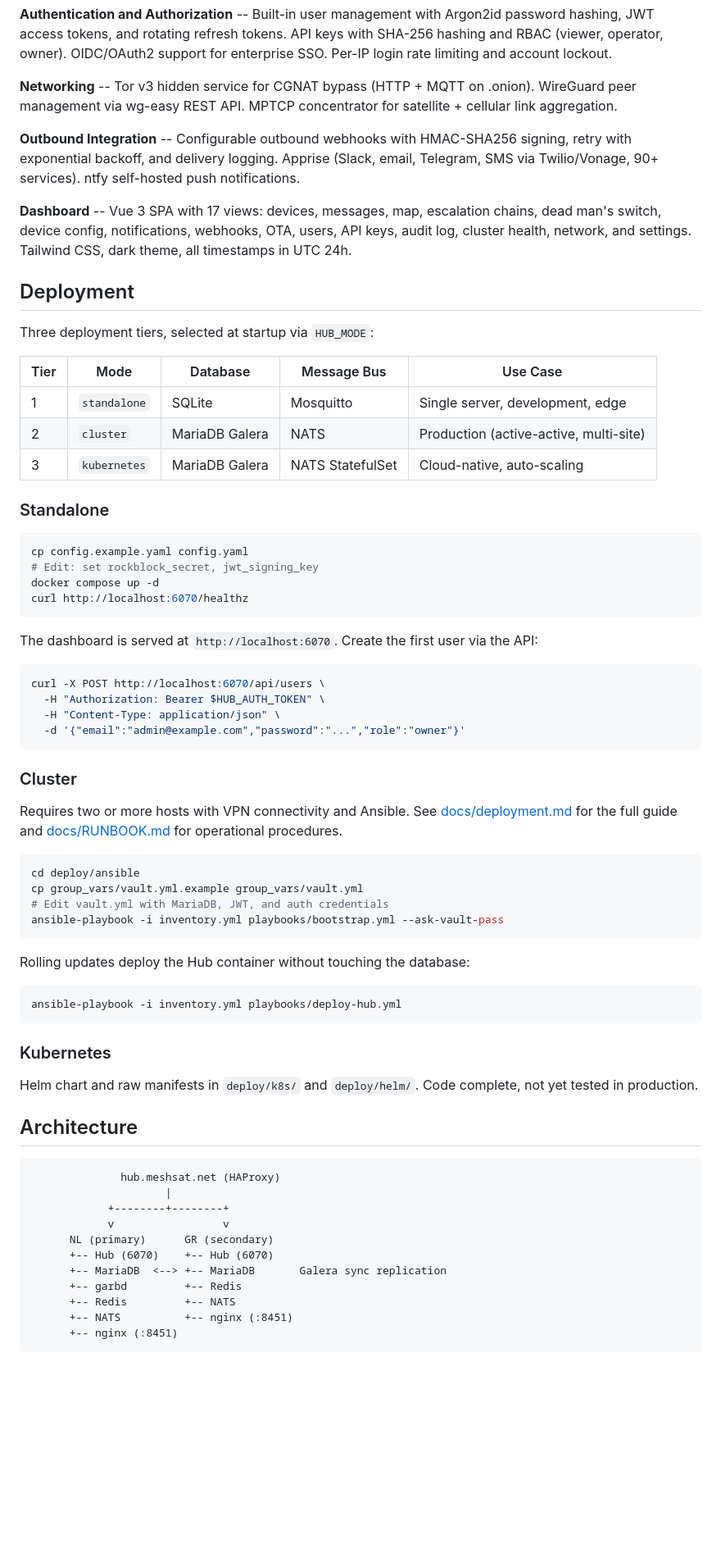
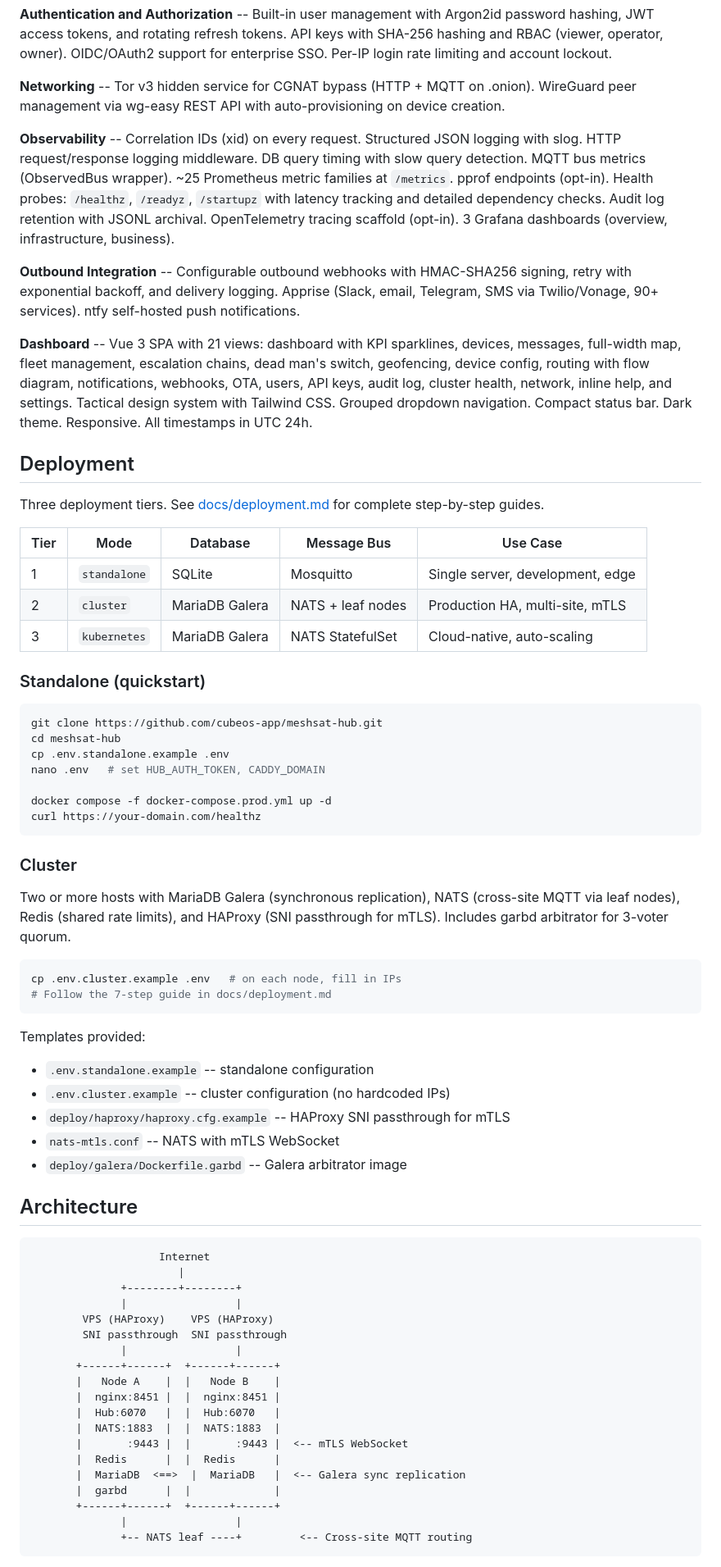
Before and after one commit to cubeos-app/meshsat-hub, a Markdown page: README.md, the part around one of its changes. Shown at 82% size. GitHub-like rendering; blank space fills up the shorter version.

````diff
--- a/README.md
+++ b/README.md
@@ -42,76 +64,76 @@ GPS position storage with time-range queries and Douglas-Peucker track simplific
 Built-in user management with Argon2id password hashing, JWT access tokens, and rotating refresh tokens. API keys with SHA-256 hashing and RBAC (viewer, operator, owner). OIDC/OAuth2 support for enterprise SSO. Per-IP login rate limiting and account lockout.
 
 **Networking** --
-Tor v3 hidden service for CGNAT bypass (HTTP + MQTT on .onion). WireGuard peer management via wg-easy REST API. MPTCP concentrator for satellite + cellular link aggregation.
+Tor v3 hidden service for CGNAT bypass (HTTP + MQTT on .onion). WireGuard peer management via wg-easy REST API with auto-provisioning on device creation.
+
+**Observability** --
+Correlation IDs (xid) on every request. Structured JSON logging with slog. HTTP request/response logging middleware. DB query timing with slow query detection. MQTT bus metrics (ObservedBus wrapper). ~25 Prometheus metric families at `/metrics`. pprof endpoints (opt-in). Health probes: `/healthz`, `/readyz`, `/startupz` with latency tracking and detailed dependency checks. Audit log retention with JSONL archival. OpenTelemetry tracing scaffold (opt-in). 3 Grafana dashboards (overview, infrastructure, business).
 
 **Outbound Integration** --
 Configurable outbound webhooks with HMAC-SHA256 signing, retry with exponential backoff, and delivery logging. Apprise (Slack, email, Telegram, SMS via Twilio/Vonage, 90+ services). ntfy self-hosted push notifications.
 
 **Dashboard** --
-Vue 3 SPA with 17 views: devices, messages, map, escalation chains, dead man's switch, device config, notifications, webhooks, OTA, users, API keys, audit log, cluster health, network, and settings. Tailwind CSS, dark theme, all timestamps in UTC 24h.
+Vue 3 SPA with 21 views: dashboard with KPI sparklines, devices, messages, full-width map, fleet management, escalation chains, dead man's switch, geofencing, device config, routing with flow diagram, notifications, webhooks, OTA, users, API keys, audit log, cluster health, network, inline help, and settings. Tactical design system with Tailwind CSS. Grouped dropdown navigation. Compact status bar. Dark theme. Responsive. All timestamps in UTC 24h.
 
 ## Deployment
 
-Three deployment tiers, selected at startup via `HUB_MODE`:
+Three deployment tiers. See [docs/deployment.md](docs/deployment.md) for complete step-by-step guides.
 
 | Tier | Mode | Database | Message Bus | Use Case |
 |------|------|----------|-------------|----------|
 | 1 | `standalone` | SQLite | Mosquitto | Single server, development, edge |
-| 2 | `cluster` | MariaDB Galera | NATS | Production (active-active, multi-site) |
+| 2 | `cluster` | MariaDB Galera | NATS + leaf nodes | Production HA, multi-site, mTLS |
 | 3 | `kubernetes` | MariaDB Galera | NATS StatefulSet | Cloud-native, auto-scaling |
 
-### Standalone
+### Standalone (quickstart)
 
 ```bash
-cp config.example.yaml config.yaml
-# Edit: set rockblock_secret, jwt_signing_key
-docker compose up -d
-curl http://localhost:6070/healthz
-```
+git clone https://github.com/cubeos-app/meshsat-hub.git
+cd meshsat-hub
+cp .env.standalone.example .env
+nano .env   # set HUB_AUTH_TOKEN, CADDY_DOMAIN
 
-The dashboard is served at `http://localhost:6070`. Create the first user via the API:
-
-```bash
-curl -X POST http://localhost:6070/api/users \
-  -H "Authorization: Bearer $HUB_AUTH_TOKEN" \
-  -H "Content-Type: application/json" \
-  -d '{"email":"admin@example.com","password":"...","role":"owner"}'
+docker compose -f docker-compose.prod.yml up -d
+curl https://your-domain.com/healthz
 ```
 
 ### Cluster
 
-Requires two or more hosts with VPN connectivity and Ansible. See [docs/deployment.md](docs/deployment.md) for the full guide and [docs/RUNBOOK.md](docs/RUNBOOK.md) for operational procedures.
+Two or more hosts with MariaDB Galera (synchronous replication), NATS (cross-site MQTT via leaf nodes), Redis (shared rate limits), and HAProxy (SNI passthrough for mTLS). Includes garbd arbitrator for 3-voter quorum.
 
 ```bash
-cd deploy/ansible
-cp group_vars/vault.yml.example group_vars/vault.yml
-# Edit vault.yml with MariaDB, JWT, and auth credentials
-ansible-playbook -i inventory.yml playbooks/bootstrap.yml --ask-vault-pass
+cp .env.cluster.example .env   # on each node, fill in IPs
+# Follow the 7-step guide in docs/deployment.md
 ```
 
-Rolling updates deploy the Hub container without touching the database:
-
-```bash
-ansible-playbook -i inventory.yml playbooks/deploy-hub.yml
-```
-
-### Kubernetes
-
-Helm chart and raw manifests in `deploy/k8s/` and `deploy/helm/`. Code complete, not yet tested in production.
+Templates provided:
+- `.env.standalone.example` -- standalone configuration
+- `.env.cluster.example` -- cluster configuration (no hardcoded IPs)
+- `deploy/haproxy/haproxy.cfg.example` -- HAProxy SNI passthrough for mTLS
+- `nats-mtls.conf` -- NATS with mTLS WebSocket
+- `deploy/galera/Dockerfile.garbd` -- Galera arbitrator image
 
 ## Architecture
 
 ```
-              hub.meshsat.net (HAProxy)
-                     |
-            +--------+--------+
-            v                 v
-      NL (primary)      GR (secondary)
-      +-- Hub (6070)    +-- Hub (6070)
-      +-- MariaDB  <--> +-- MariaDB       Galera sync replication
-      +-- garbd         +-- Redis
-      +-- Redis         +-- NATS
-      +-- NATS          +-- nginx (:8451)
-      +-- nginx (:8451)
+                    Internet
+                       |
+              +--------+--------+
+              |                 |
+        VPS (HAProxy)    VPS (HAProxy)
+        SNI passthrough  SNI passthrough
+              |                 |
+       +------+------+  +------+------+
+       |   Node A    |  |   Node B    |
+       |  nginx:8451 |  |  nginx:8451 |
+       |  Hub:6070   |  |  Hub:6070   |
+       |  NATS:1883  |  |  NATS:1883  |
+       |       :9443 |  |       :9443 |  <-- mTLS WebSocket
+       |  Redis      |  |  Redis      |
+       |  MariaDB  <==>  |  MariaDB   |  <-- Galera sync replication
+       |  garbd      |  |             |
+       +------+------+  +------+------+
+              |                 |
+              +-- NATS leaf ----+         <-- Cross-site MQTT routing
 ```
 
````
Also changed, not shown: other parts of README.md (+100 -73 lines).
